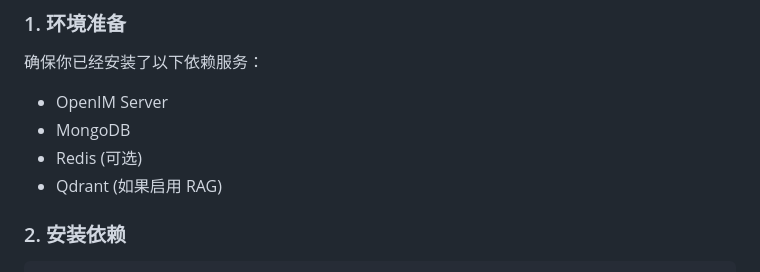
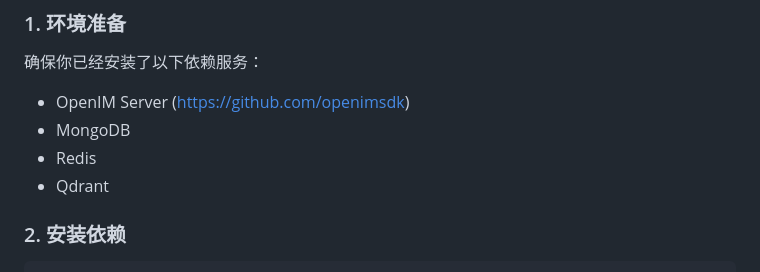
Before and after one commit to wujunhui99/agent_gateway, a Markdown page: README.md, the part around the change. GitHub-like rendering.

Commit message:
update:修改了readme.md

```diff
--- a/README.md
+++ b/README.md
@@ -38,10 +38,10 @@ Agent Gateway 是一个基于 FastAPI 构建的智能代理网关服务，旨在
 ### 1. 环境准备
 
 确保你已经安装了以下依赖服务：
-*   OpenIM Server
+*   OpenIM Server (https://github.com/openimsdk)
 *   MongoDB
-*   Redis (可选)
-*   Qdrant (如果启用 RAG)
+*   Redis
+*   Qdrant
 
 ### 2. 安装依赖
 
```
